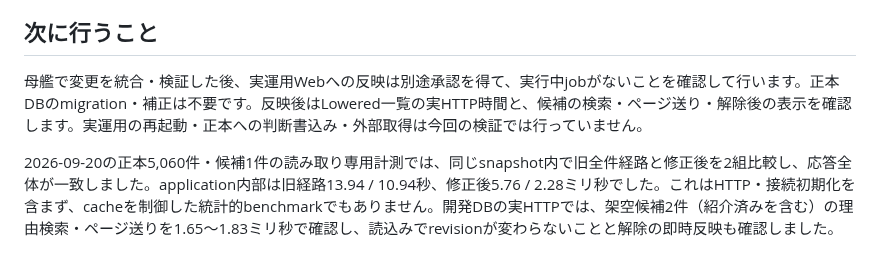
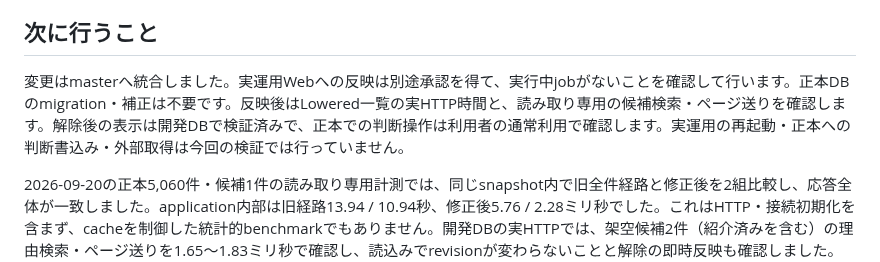
Before and after one commit to yamarten/atproto-fieldnotes, a Markdown page: docs/notes/promotion-rediscovery-review.md, the part around the change. Rendered like a GitHub page.

Commit message:
Clarify remaining Lowered rollout checks

```diff
--- a/docs/notes/promotion-rediscovery-review.md
+++ b/docs/notes/promotion-rediscovery-review.md
@@ -4,7 +4,7 @@ Promotion再発見導線はhuman-reviewで了承され、実運用Webへ反映
 
 ## 次に行うこと
 
-母艦で変更を統合・検証した後、実運用Webへの反映は別途承認を得て、実行中jobがないことを確認して行います。正本DBのmigration・補正は不要です。反映後はLowered一覧の実HTTP時間と、候補の検索・ページ送り・解除後の表示を確認します。実運用の再起動・正本への判断書込み・外部取得は今回の検証では行っていません。
+変更はmasterへ統合しました。実運用Webへの反映は別途承認を得て、実行中jobがないことを確認して行います。正本DBのmigration・補正は不要です。反映後はLowered一覧の実HTTP時間と、読み取り専用の候補検索・ページ送りを確認します。解除後の表示は開発DBで検証済みで、正本での判断操作は利用者の通常利用で確認します。実運用の再起動・正本への判断書込み・外部取得は今回の検証では行っていません。
 
 2026-09-20の正本5,060件・候補1件の読み取り専用計測では、同じsnapshot内で旧全件経路と修正後を2組比較し、応答全体が一致しました。application内部は旧経路13.94 / 10.94秒、修正後5.76 / 2.28ミリ秒でした。これはHTTP・接続初期化を含まず、cacheを制御した統計的benchmarkでもありません。開発DBの実HTTPでは、架空候補2件（紹介済みを含む）の理由検索・ページ送りを1.65〜1.83ミリ秒で確認し、読込みでrevisionが変わらないことと解除の即時反映も確認しました。実データのAPI時間の代替にはしません。
 
```
